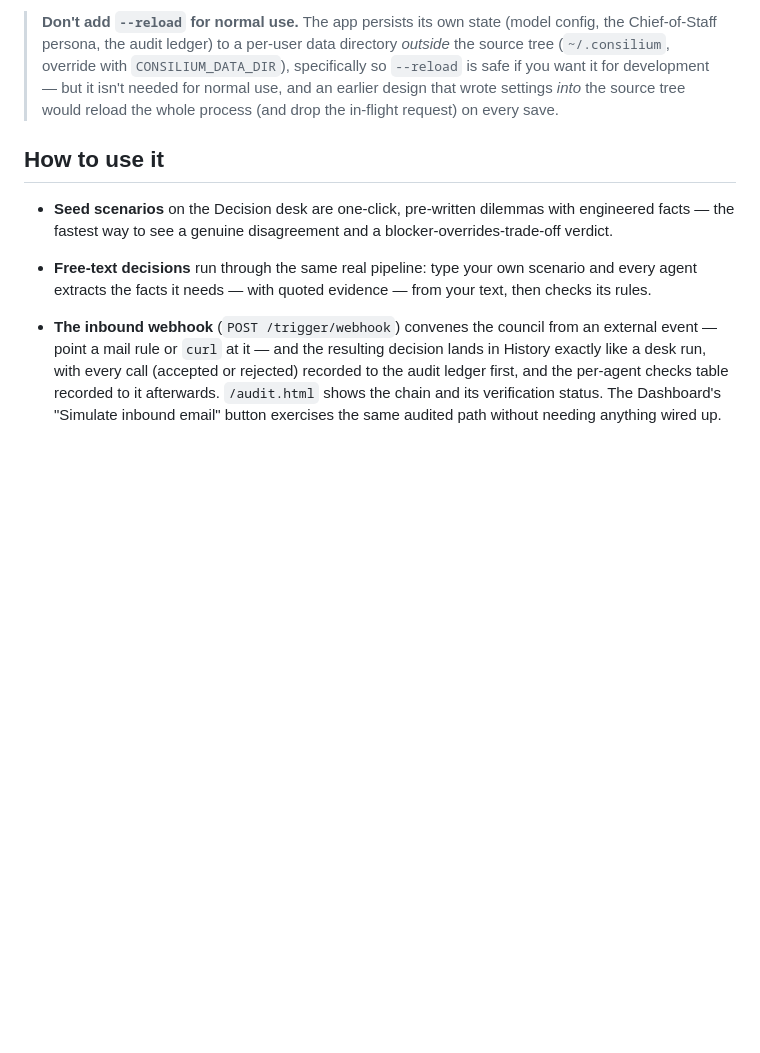
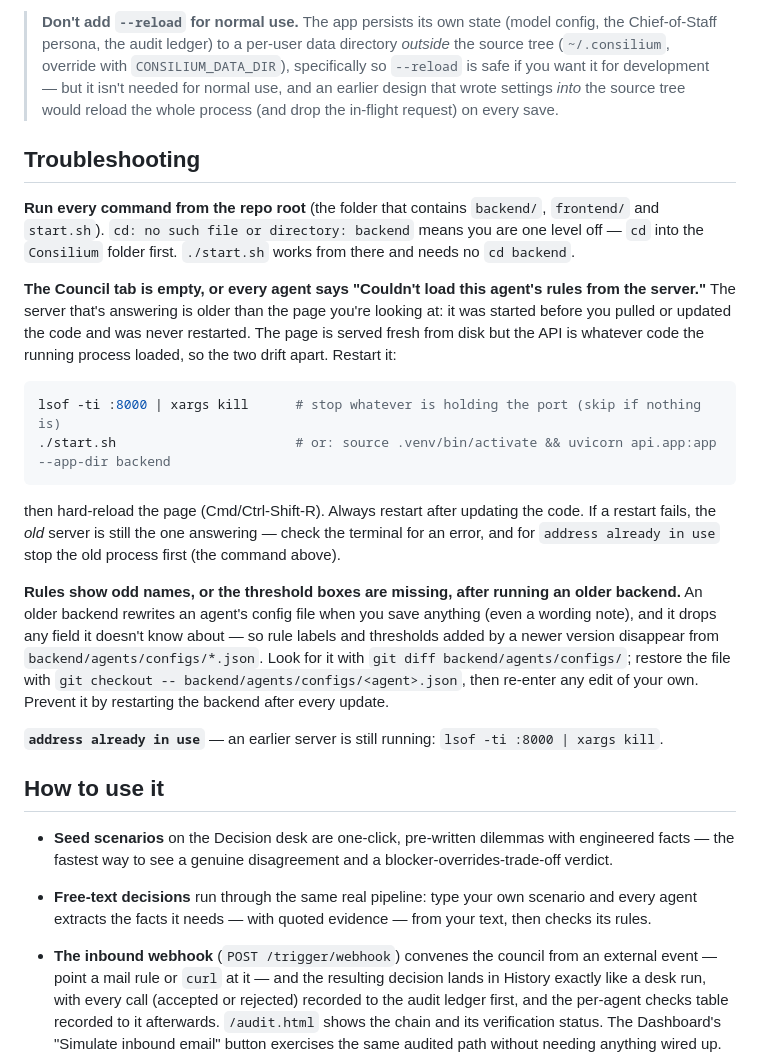
Before and after one commit to anujjupadhyayy-ops/consilium, a Markdown page: README.md, the part around the change. GitHub-like rendering; blank space fills up the shorter version.

Commit message:
docs: troubleshooting for a stale backend, wrong directory and stripped config
Co-Authored-By: Claude Sonnet 5 <noreply@anthropic.com>

````diff
--- a/README.md
+++ b/README.md
@@ -198,6 +198,35 @@ you can try both a seed scenario and your own free-text decision immediately.
 > settings *into* the source tree would reload the whole process (and drop the in-flight request)
 > on every save.
 
+## Troubleshooting
+
+**Run every command from the repo root** (the folder that contains `backend/`, `frontend/` and
+`start.sh`). `cd: no such file or directory: backend` means you are one level off — `cd` into the
+`Consilium` folder first. `./start.sh` works from there and needs no `cd backend`.
+
+**The Council tab is empty, or every agent says "Couldn't load this agent's rules from the server."**
+The server that's answering is older than the page you're looking at: it was started before you
+pulled or updated the code and was never restarted. The page is served fresh from disk but the API
+is whatever code the running process loaded, so the two drift apart. Restart it:
+
+```bash
+lsof -ti :8000 | xargs kill      # stop whatever is holding the port (skip if nothing is)
+./start.sh                       # or: source .venv/bin/activate && uvicorn api.app:app --app-dir backend
+```
+
+then hard-reload the page (Cmd/Ctrl-Shift-R). Always restart after updating the code. If a restart
+fails, the *old* server is still the one answering — check the terminal for an error, and for
+`address already in use` stop the old process first (the command above).
+
+**Rules show odd names, or the threshold boxes are missing, after running an older backend.**
+An older backend rewrites an agent's config file when you save anything (even a wording note), and
+it drops any field it doesn't know about — so rule labels and thresholds added by a newer version
+disappear from `backend/agents/configs/*.json`. Look for it with `git diff backend/agents/configs/`;
+restore the file with `git checkout -- backend/agents/configs/<agent>.json`, then re-enter any
+edit of your own. Prevent it by restarting the backend after every update.
+
+**`address already in use`** — an earlier server is still running: `lsof -ti :8000 | xargs kill`.
+
 ## How to use it
 
 - **Seed scenarios** on the Decision desk are one-click, pre-written dilemmas with engineered
````
